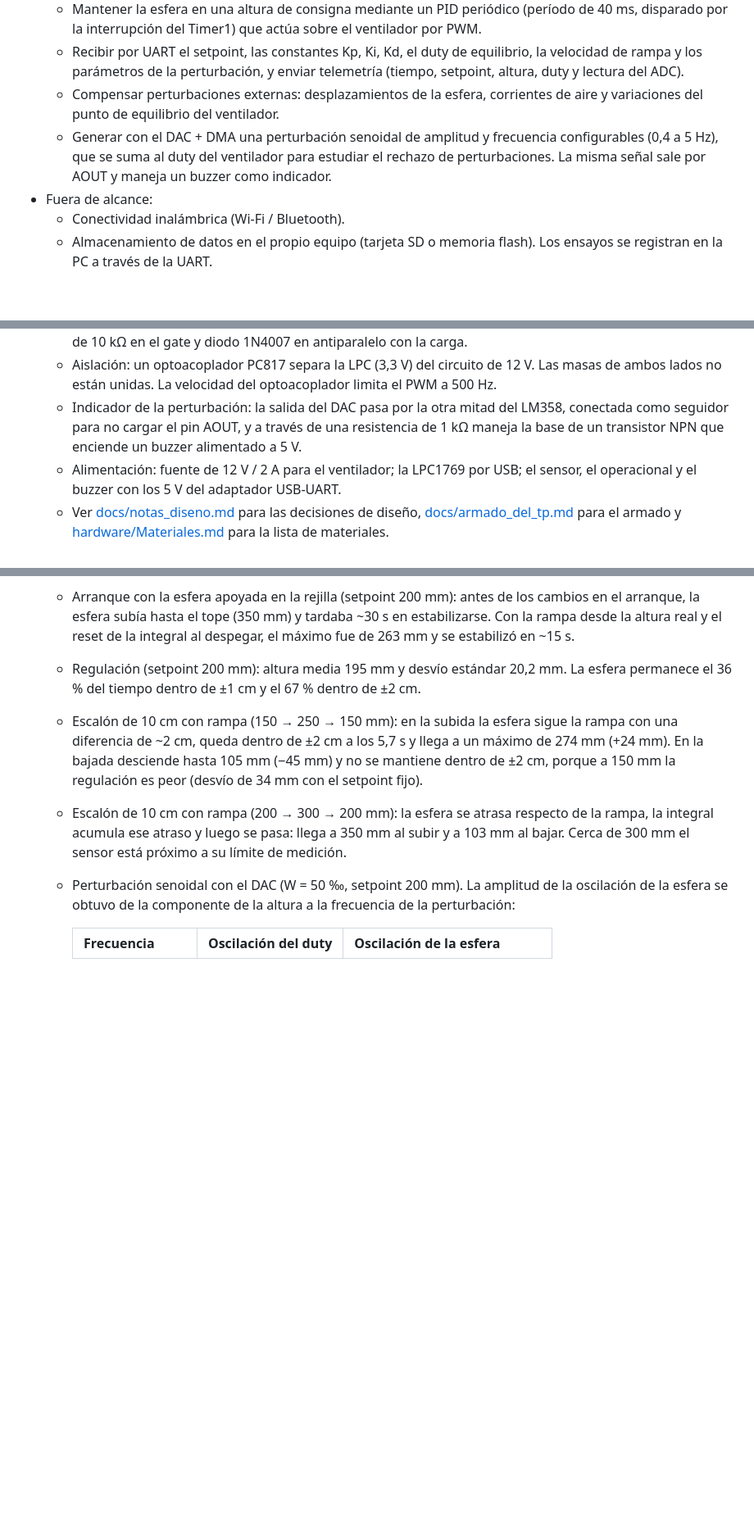
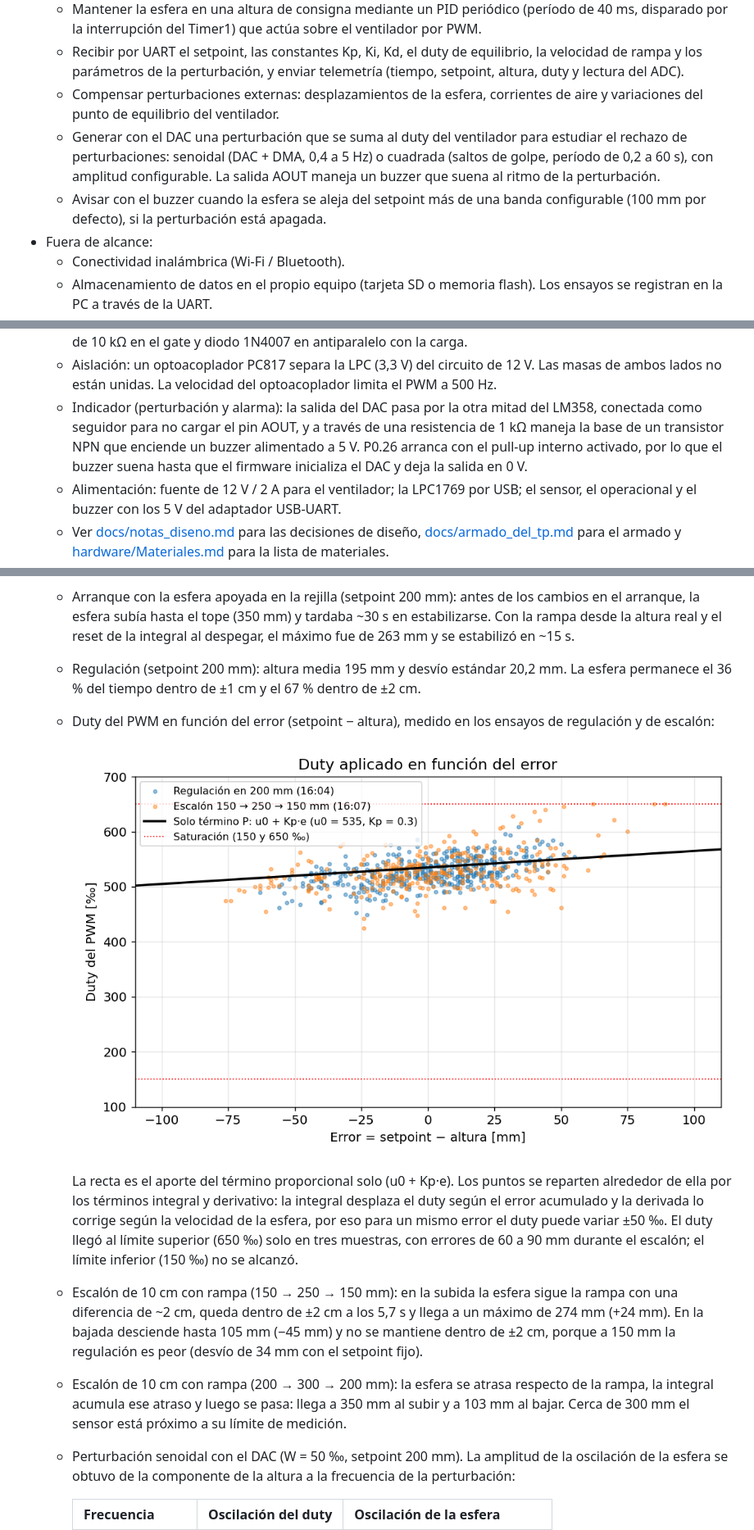
Before and after one commit to BraianGimenez05/TP-Final-de-ED3, a Markdown page: README.md, 3 parts joined by grey strips. Shown at 82% size. Drawn GitHub-style; pictures changed too: docs/img/duty_vs_error.png (added); blank space fills up the shorter version.

```diff
--- a/README.md
+++ b/README.md
@@ -36,7 +36,8 @@ Desde un dashboard en Python en la PC, comunicado por UART, el usuario fija el s
   * Mantener la esfera en una altura de consigna mediante un PID periódico (período de 40 ms, disparado por la interrupción del Timer1) que actúa sobre el ventilador por PWM.
   * Recibir por UART el setpoint, las constantes Kp, Ki, Kd, el duty de equilibrio, la velocidad de rampa y los parámetros de la perturbación, y enviar telemetría (tiempo, setpoint, altura, duty y lectura del ADC).
   * Compensar perturbaciones externas: desplazamientos de la esfera, corrientes de aire y variaciones del punto de equilibrio del ventilador.
-  * Generar con el DAC + DMA una perturbación senoidal de amplitud y frecuencia configurables (0,4 a 5 Hz), que se suma al duty del ventilador para estudiar el rechazo de perturbaciones. La misma señal sale por AOUT y maneja un buzzer como indicador.
+  * Generar con el DAC una perturbación que se suma al duty del ventilador para estudiar el rechazo de perturbaciones: senoidal (DAC + DMA, 0,4 a 5 Hz) o cuadrada (saltos de golpe, período de 0,2 a 60 s), con amplitud configurable. La salida AOUT maneja un buzzer que suena al ritmo de la perturbación.
+  * Avisar con el buzzer cuando la esfera se aleja del setpoint más de una banda configurable (100 mm por defecto), si la perturbación está apagada.
 * Fuera de alcance:
   * Conectividad inalámbrica (Wi-Fi / Bluetooth).
   * Almacenamiento de datos en el propio equipo (tarjeta SD o memoria flash). Los ensayos se registran en la PC a través de la UART.
@@ -137,7 +197,7 @@ A 9600 baudios cada línea tarda ~37 ms en transmitirse; por eso la telemetría
   * Acondicionamiento: filtro pasa-bajos activo Sallen-Key de ~16 Hz (R = 10 kΩ, C = 1 µF) con un LM358 como seguidor. Como el LM358 se alimenta a 5 V, la salida pasa por una resistencia de 1 kΩ y un zener de 3,3 V que limitan la tensión en la entrada del ADC.
   * Actuador: ventilador de 12 V / 0,26 A conmutado por un MOSFET de nivel lógico (IRLZ44N), con pull-down de 10 kΩ en el gate y diodo 1N4007 en antiparalelo con la carga.
   * Aislación: un optoacoplador PC817 separa la LPC (3,3 V) del circuito de 12 V. Las masas de ambos lados no están unidas. La velocidad del optoacoplador limita el PWM a 500 Hz.
-  * Indicador de la perturbación: la salida del DAC pasa por la otra mitad del LM358, conectada como seguidor para no cargar el pin AOUT, y a través de una resistencia de 1 kΩ maneja la base de un transistor NPN que enciende un buzzer alimentado a 5 V.
+  * Indicador (perturbación y alarma): la salida del DAC pasa por la otra mitad del LM358, conectada como seguidor para no cargar el pin AOUT, y a través de una resistencia de 1 kΩ maneja la base de un transistor NPN que enciende un buzzer alimentado a 5 V. P0.26 arranca con el pull-up interno activado, por lo que el buzzer suena hasta que el firmware inicializa el DAC y deja la salida en 0 V.
   * Alimentación: fuente de 12 V / 2 A para el ventilador; la LPC1769 por USB; el sensor, el operacional y el buzzer con los 5 V del adaptador USB-UART.
   * Ver [docs/notas_diseno.md](docs/notas_diseno.md) para las decisiones de diseño, [docs/armado_del_tp.md](docs/armado_del_tp.md) para el armado y [hardware/Materiales.md](hardware/Materiales.md) para la lista de materiales.
 
@@ -256,6 +325,11 @@ El seguimiento semanal del equipo está en la carpeta [scrum/](scrum/).
   * Ajuste de Kd (setpoint 200 mm): con Kd = 0,36 el desvío fue de 19,3 mm (75 % del tiempo dentro de ±2 cm); con Kd = 0,25, 15,1 mm (84 %); con Kd = 0,18, 18,4 mm (75 %). Se adoptó Kd = 0,25: el duty varía menos entre muestras y la derivada todavía amortigua el movimiento de la esfera.
   * Arranque con la esfera apoyada en la rejilla (setpoint 200 mm): antes de los cambios en el arranque, la esfera subía hasta el tope (350 mm) y tardaba ~30 s en estabilizarse. Con la rampa desde la altura real y el reset de la integral al despegar, el máximo fue de 263 mm y se estabilizó en ~15 s.
   * Regulación (setpoint 200 mm): altura media 195 mm y desvío estándar 20,2 mm. La esfera permanece el 36 % del tiempo dentro de ±1 cm y el 67 % dentro de ±2 cm.
+  * Duty del PWM en función del error (setpoint − altura), medido en los ensayos de regulación y de escalón:
+
+    ![Duty en función del error](docs/img/duty_vs_error.png)
+
+    La recta es el aporte del término proporcional solo (u0 + Kp·e). Los puntos se reparten alrededor de ella por los términos integral y derivativo: la integral desplaza el duty según el error acumulado y la derivada lo corrige según la velocidad de la esfera, por eso para un mismo error el duty puede variar ±50 ‰. El duty llegó al límite superior (650 ‰) solo en tres muestras, con errores de 60 a 90 mm durante el escalón; el límite inferior (150 ‰) no se alcanzó.
   * Escalón de 10 cm con rampa (150 → 250 → 150 mm): en la subida la esfera sigue la rampa con una diferencia de ~2 cm, queda dentro de ±2 cm a los 5,7 s y llega a un máximo de 274 mm (+24 mm). En la bajada desciende hasta 105 mm (−45 mm) y no se mantiene dentro de ±2 cm, porque a 150 mm la regulación es peor (desvío de 34 mm con el setpoint fijo).
   * Escalón de 10 cm con rampa (200 → 300 → 200 mm): la esfera se atrasa respecto de la rampa, la integral acumula ese atraso y luego se pasa: llega a 350 mm al subir y a 103 mm al bajar. Cerca de 300 mm el sensor está próximo a su límite de medición.
   * Perturbación senoidal con el DAC (W = 50 ‰, setpoint 200 mm). La amplitud de la oscilación de la esfera se obtuvo de la componente de la altura a la frecuencia de la perturbación:
```
Also changed, not shown: other parts of README.md (+75 -6 lines), docs/img/curva_sensor.png (added), docs/img/esquematico.png (added), 6 other files.
